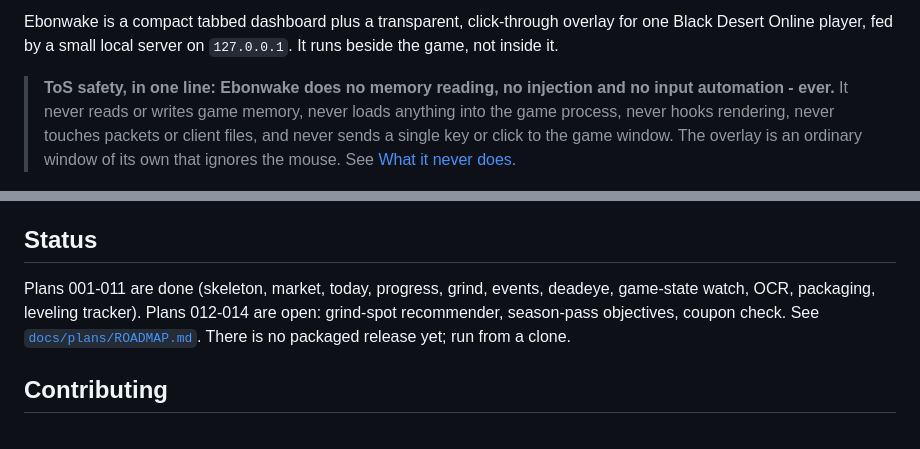
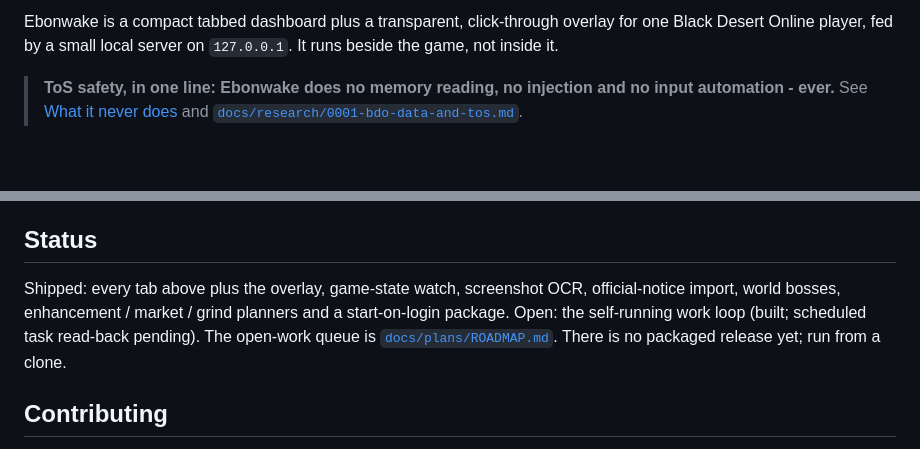
Before and after one commit to Remus3/Ebonwake, a Markdown page: README.md, 2 parts joined by grey strips. Rendered like a GitHub page; blank space fills up the shorter version.

Commit message:
README: live CI badge, real clone URL, one ToS statement, Status by name (MAIN 2246 sec 3)
- CI badge: live workflow badge.svg, linked to the Actions page. Relative
  (../../actions/...) form because leak_sweep refuses the owner name.
- Clone line: owner-free placeholder kept (leak_sweep refuses the owner).
- ToS quote reduced to its first sentence + links; the full statement
  stays in "What it never does".
- Status: shipped features and open items by name; link text names
  docs/plans/ROADMAP.md as the open-work queue. Root ROADMAP.md left as is.

```diff
--- a/README.md
+++ b/README.md
@@ -17,11 +17,8 @@ overlay for one Black Desert Online player, fed by a small local server on
 `127.0.0.1`. It runs beside the game, not inside it.
 
 > **ToS safety, in one line: Ebonwake does no memory reading, no injection and
-> no input automation - ever.** It never reads or writes game memory, never
-> loads anything into the game process, never hooks rendering, never touches
-> packets or client files, and never sends a single key or click to the game
-> window. The overlay is an ordinary window of its own that ignores the mouse.
-> See [What it never does](#what-it-never-does).
+> no input automation - ever.** See [What it never does](#what-it-never-does)
+> and [`docs/research/0001-bdo-data-and-tos.md`](docs/research/0001-bdo-data-and-tos.md).
 
 ![Ebonwake dashboard, Market tab: a watchlist row, item detail, add/edit form and a hot list of Central Market prices](docs/assets/dashboard-market.png)
 
@@ -145,9 +142,10 @@ verifier before any done-claim, and a leak sweep on every commit and push.
 
 ## Status
 
-Plans 001-011 are done (skeleton, market, today, progress, grind, events,
-deadeye, game-state watch, OCR, packaging, leveling tracker). Plans 012-014 are
-open: grind-spot recommender, season-pass objectives, coupon check. See
+Shipped: every tab above plus the overlay, game-state watch, screenshot OCR,
+official-notice import, world bosses, enhancement / market / grind planners and
+a start-on-login package. Open: the self-running work loop (built; scheduled
+task read-back pending). The open-work queue is
 [`docs/plans/ROADMAP.md`](docs/plans/ROADMAP.md). There is no packaged release
 yet; run from a clone.
 
```
Also changed, not shown: other parts of README.md (+2 -2 lines).
